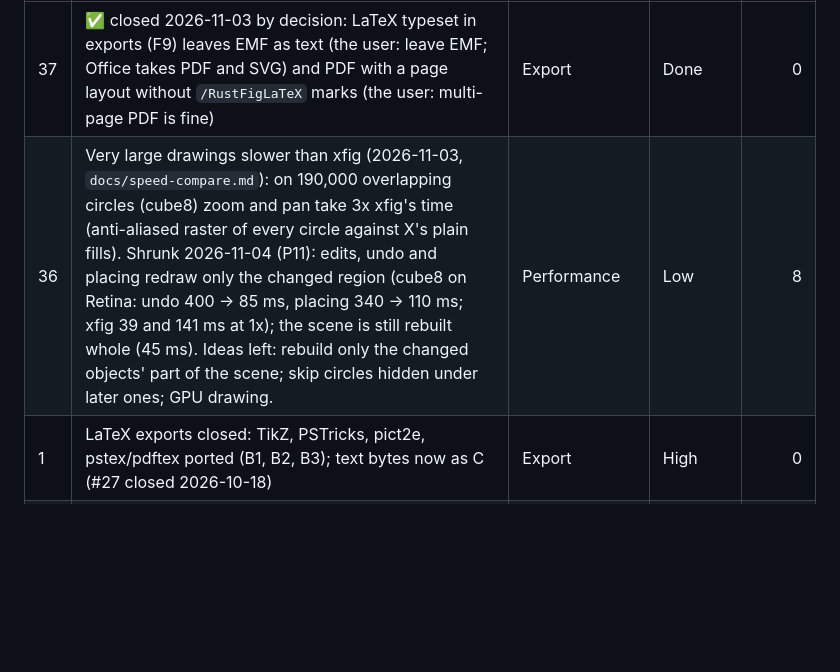
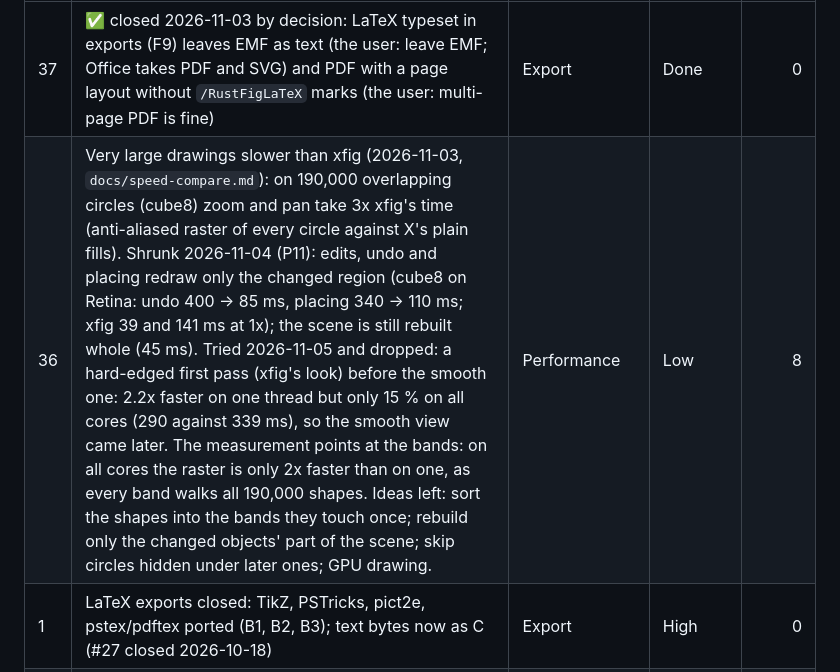
Before and after one commit to FabianHassler/rustfig, a Markdown page: docs/gaps.md, the part around the change. GitHub-like rendering; blank space fills up the shorter version.

Commit message:
P11: gap 36 notes the hard-edged first pass that was tried and dropped, and the band overhead it found
Co-Authored-By: Claude Opus 5.5 <noreply@anthropic.com>

```diff
--- a/docs/gaps.md
+++ b/docs/gaps.md
@@ -5,7 +5,7 @@
 | # | Gap | Area | Impact | Hours |
 |---|-----|------|--------|------:|
 | 37 | ✅ closed 2026-11-03 by decision: LaTeX typeset in exports (F9) leaves EMF as text (the user: leave EMF; Office takes PDF and SVG) and PDF with a page layout without `/RustFigLaTeX` marks (the user: multi-page PDF is fine) | Export | Done | 0 |
-| 36 | Very large drawings slower than xfig (2026-11-03, `docs/speed-compare.md`): on 190,000 overlapping circles (cube8) zoom and pan take 3x xfig's time (anti-aliased raster of every circle against X's plain fills). Shrunk 2026-11-04 (P11): edits, undo and placing redraw only the changed region (cube8 on Retina: undo 400 → 85 ms, placing 340 → 110 ms; xfig 39 and 141 ms at 1x); the scene is still rebuilt whole (45 ms). Ideas left: rebuild only the changed objects' part of the scene; skip circles hidden under later ones; GPU drawing. | Performance | Low | 8 |
+| 36 | Very large drawings slower than xfig (2026-11-03, `docs/speed-compare.md`): on 190,000 overlapping circles (cube8) zoom and pan take 3x xfig's time (anti-aliased raster of every circle against X's plain fills). Shrunk 2026-11-04 (P11): edits, undo and placing redraw only the changed region (cube8 on Retina: undo 400 → 85 ms, placing 340 → 110 ms; xfig 39 and 141 ms at 1x); the scene is still rebuilt whole (45 ms). Tried 2026-11-05 and dropped: a hard-edged first pass (xfig's look) before the smooth one: 2.2x faster on one thread but only 15 % on all cores (290 against 339 ms), so the smooth view came later. The measurement points at the bands: on all cores the raster is only 2x faster than on one, as every band walks all 190,000 shapes. Ideas left: sort the shapes into the bands they touch once; rebuild only the changed objects' part of the scene; skip circles hidden under later ones; GPU drawing. | Performance | Low | 8 |
 | 1 | LaTeX exports closed: TikZ, PSTricks, pict2e, pstex/pdftex ported (B1, B2, B3); text bytes now as C (#27 closed 2026-10-18) | Export | High | 0 |
 | 2 | Web build: compiles; trunk packaging (C1), browser open/save/export (C2) and browser autosave (C3) landed 2026-10-23; Merge, pictures (kept in memory by file name) and the bundled libraries (served files, lazy fetch) landed 2026-10-24; left: the manual browser check (nothing has run in a real browser yet), exports in the browser without in-memory pictures, EPS/PDF pictures, no user library or comment search there | Platforms | High | 6 |
 | 25 | ✅ 2026-10-23: the Fig writer and the bridge keep arrows on pie-wedge arcs and the arc center as read (floats, `%.3f` as xfig's `write_arcobject`; `to_model` no longer refits it from the rounded points); tests `bridge.rs::arcs_keep_center_and_pie_arrows`. | Export/File format | Done | 0 |
```
